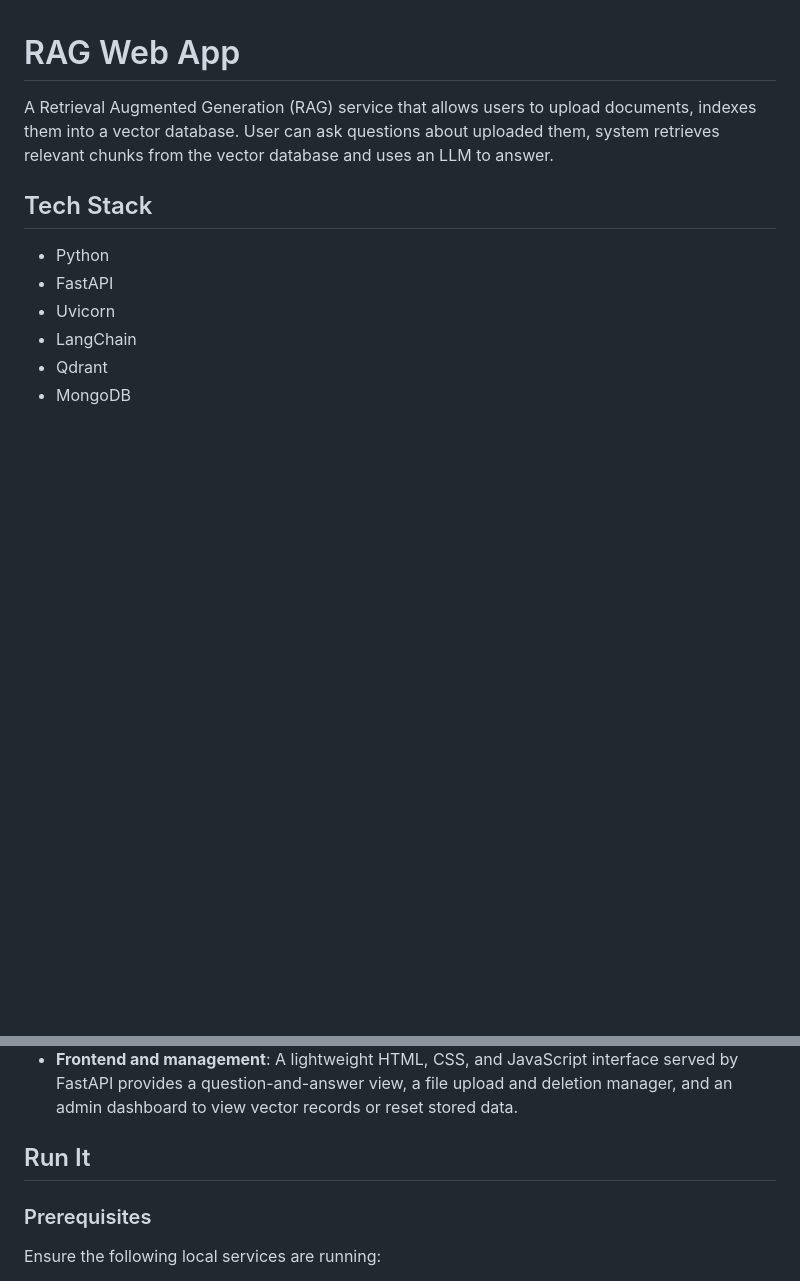
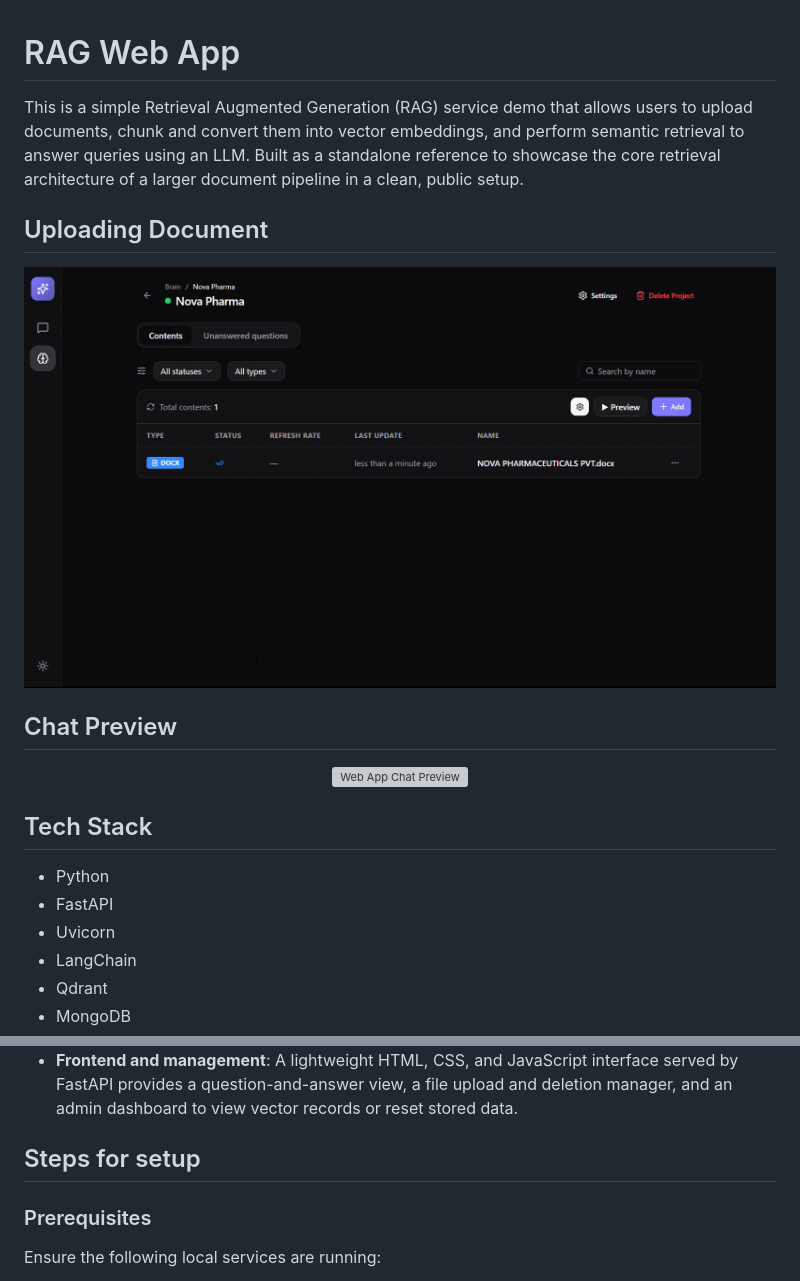
Before and after one commit to arsalan-99/RAG_project, a Markdown page: README.md, 2 parts joined by grey strips. Drawn GitHub-style; pictures changed too: demo_files/doc-preview.png (added); blank space fills up the shorter version; grey boxes are pictures that could not be loaded.

```diff
--- a/README.md
+++ b/README.md
@@ -1,6 +1,18 @@
 # RAG Web App
 
-A Retrieval Augmented Generation (RAG) service that allows users to upload documents, indexes them into a vector database. User can ask questions about uploaded them, system retrieves relevant chunks from the vector database and uses an LLM to answer.
+This is a simple Retrieval Augmented Generation (RAG) service demo that allows users to upload documents, chunk and convert them into vector embeddings, and perform semantic retrieval to answer queries using an LLM. Built as a standalone reference to showcase the core retrieval architecture of a larger document pipeline in a clean, public setup.
+
+## Uploading Document
+
+<div align="center">
+  <img src="demo_files/doc-preview.png" alt="Web App Doc Upload Preview" width="900">
+</div>
+
+## Chat Preview
+
+<div align="center">
+  <img src="demo_files/chat-preview.png" alt="Web App Chat Preview" width="900">
+</div>
 
 ## Tech Stack
 
@@ -20,7 +32,7 @@ A Retrieval Augmented Generation (RAG) service that allows users to upload docum
 - **Retrieval and QA**: When a user submits a question, the query is embedded with Ollama, relevant text chunks are retrieved from Qdrant via cosine similarity search, and an LLM (accessed through OpenRouter via the OpenAI client) generates an answer grounded in that context.
 - **Frontend and management**: A lightweight HTML, CSS, and JavaScript interface served by FastAPI provides a question-and-answer view, a file upload and deletion manager, and an admin dashboard to view vector records or reset stored data.
 
-## Run It
+## Steps for setup
 
 ### Prerequisites
 
```
Also changed, not shown: 10 other files.
